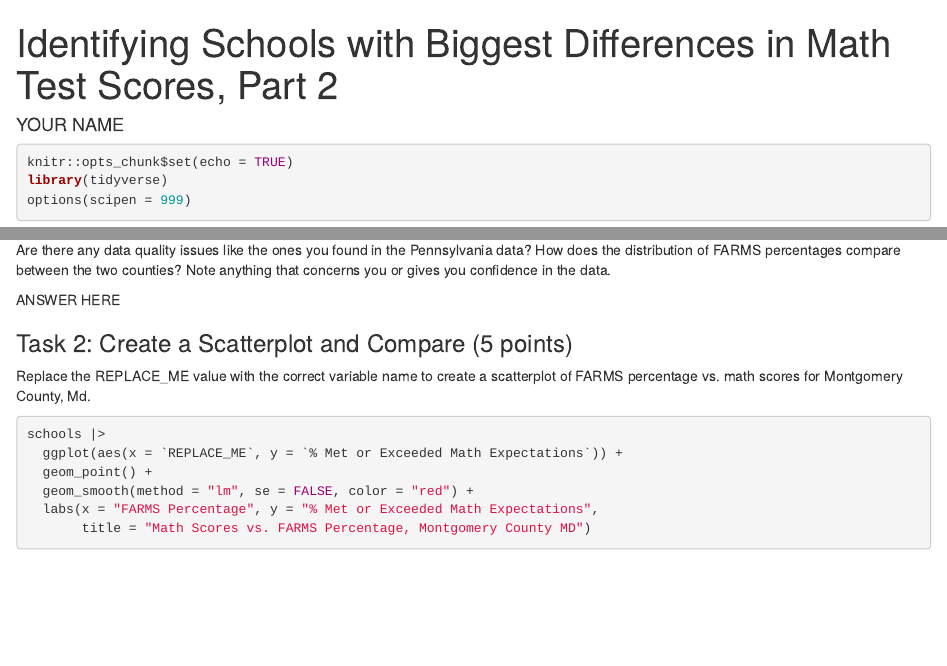
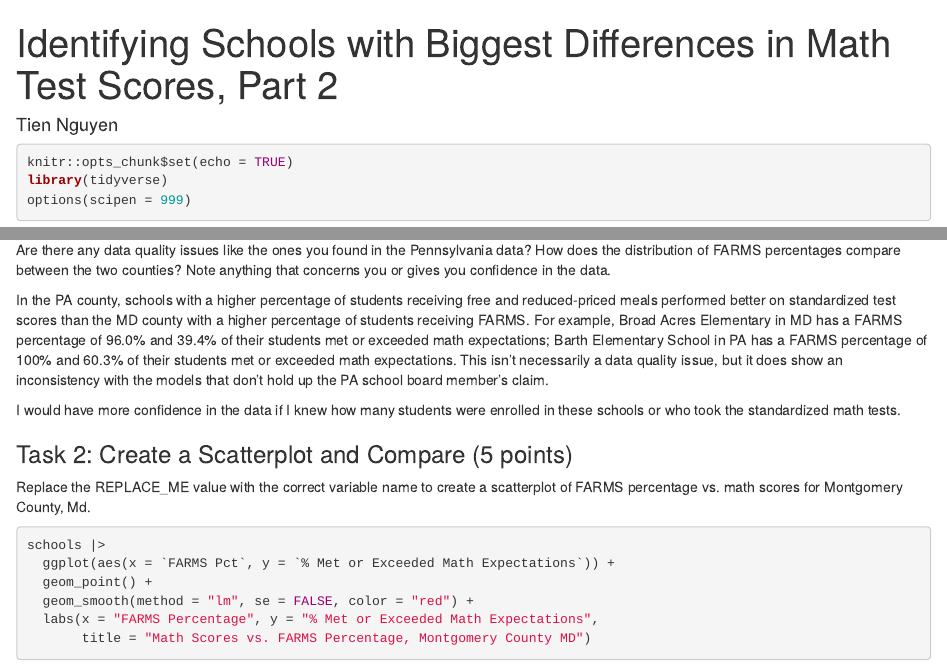
Before and after one commit to tnguye85-design/jour405, an R Markdown document (homework/HW13_SchoolMathScores.Rmd): the page in a window 1100 px wide, from its top, and a second part further down, joined at a grey line. Rendered offline with R 4.5, knitr and Pandoc, with nearby package versions; the code chunks are not run, so their results and figures are left out.

Commit message:
Update HW13_SchoolMathScores.Rmd

````diff
--- a/homework/HW13_SchoolMathScores.Rmd
+++ b/homework/HW13_SchoolMathScores.Rmd
@@ -1,6 +1,6 @@
 ---
 title: "Identifying Schools with Biggest Differences in Math Test Scores, Part 2"
-author: "YOUR NAME"
+author: "Tien Nguyen"
 ---
 
 ```{r}
@@ -30,7 +30,9 @@ schools |> arrange(desc(`FARMS Pct`)) |> head(10)
 
 Are there any data quality issues like the ones you found in the Pennsylvania data? How does the distribution of FARMS percentages compare between the two counties? Note anything that concerns you or gives you confidence in the data.
 
-ANSWER HERE
+In the PA county, schools with a higher percentage of students receiving free and reduced-priced meals performed better on standardized test scores than the MD county with a higher percentage of students receiving FARMS. For example, Broad Acres Elementary in MD has a FARMS percentage of 96.0% and 39.4% of their students met or exceeded math expectations; Barth Elementary School in PA has a FARMS percentage of 100% and 60.3% of their students met or exceeded math expectations. This isn't necessarily a data quality issue, but it does show an inconsistency with the models that don't hold up the PA school board member's claim.
+
+I would have more confidence in the data if I knew how many students were enrolled in these schools or who took the standardized math tests.
 
 
 ### Task 2: Create a Scatterplot and Compare (5 points)
@@ -39,7 +41,7 @@ Replace the REPLACE_ME value with the correct variable name to create a scatterp
 
 ```{r}
 schools |>
-  ggplot(aes(x = `REPLACE_ME`, y = `% Met or Exceeded Math Expectations`)) +
+  ggplot(aes(x = `FARMS Pct`, y = `% Met or Exceeded Math Expectations`)) +
   geom_point() +
   geom_smooth(method = "lm", se = FALSE, color = "red") +
   labs(x = "FARMS Percentage", y = "% Met or Exceeded Math Expectations",
````
